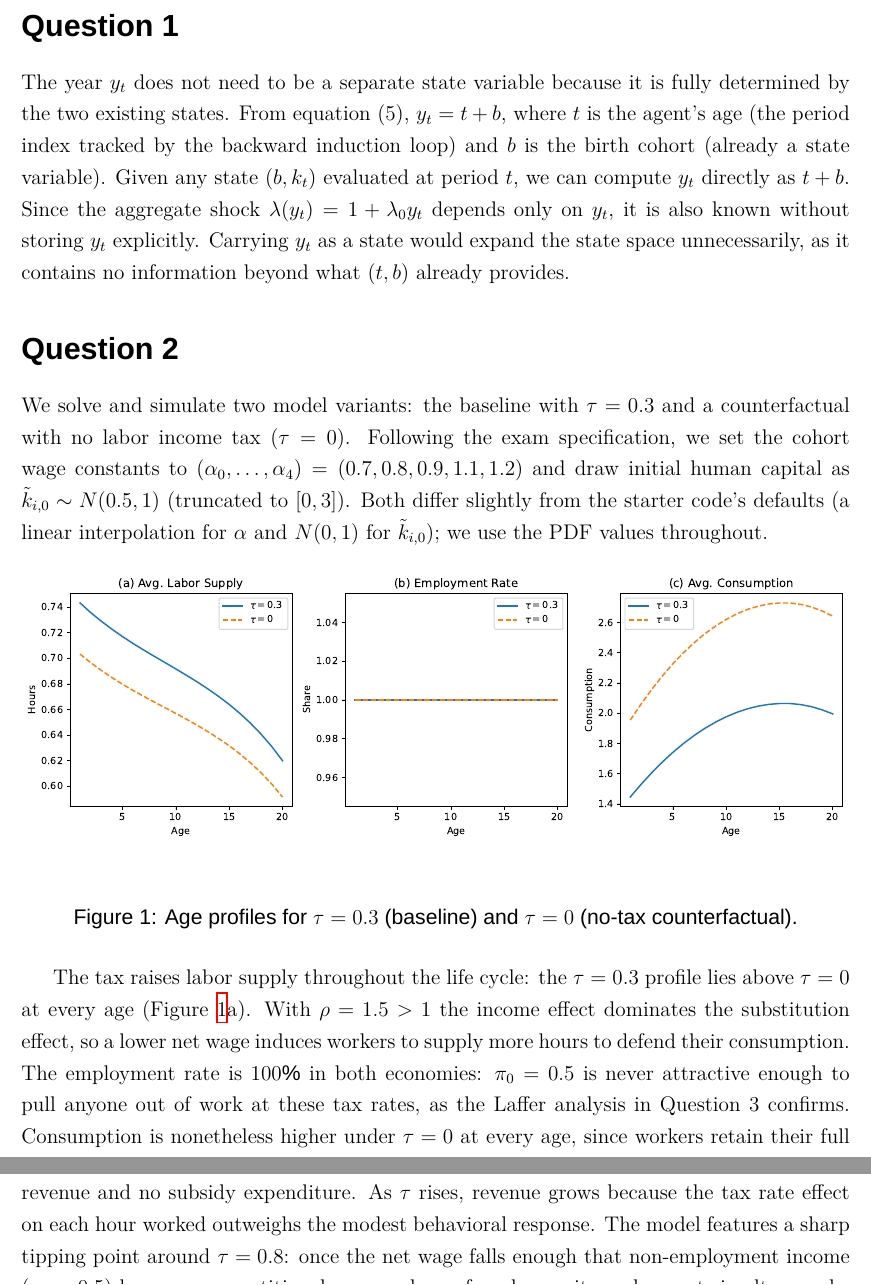
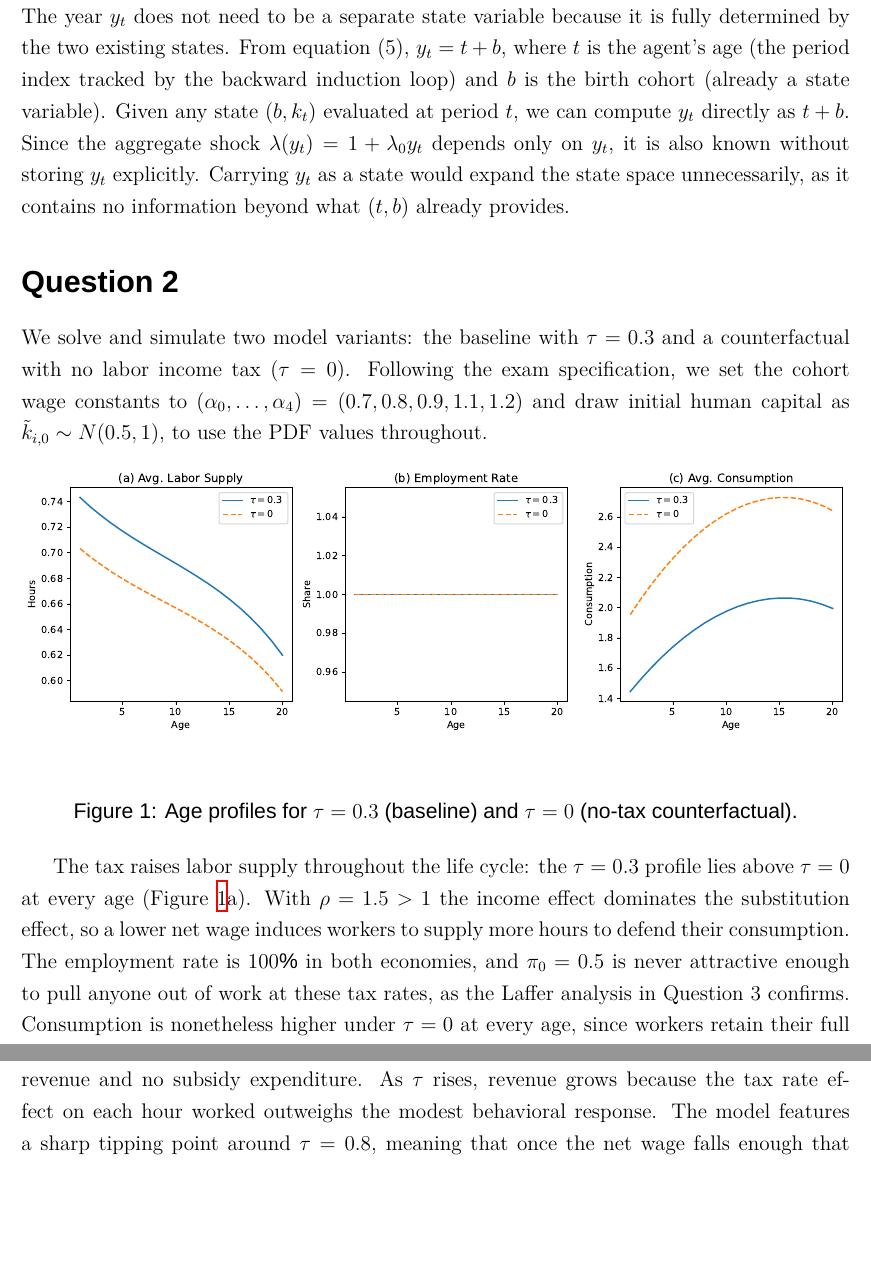
Before and after one commit to MarkusSkifter/HB---Exam, a LaTeX document (Setup/main.tex, which reads Afsnit/Q2.tex, Afsnit/Q3.tex): two parts of pages 4 and 5 of 12, joined at a grey line, cut at the place of the change, the shorter picture padded with empty space. Compiled offline with XeLaTeX; a missing font is replaced by an installed copy or a similar font.

Commit message:
Updates from Overleaf

```diff
--- a/Afsnit/Q2.tex
+++ b/Afsnit/Q2.tex
@@ -1,10 +1,10 @@
 \section*{Question 2}
 
-We solve and simulate two model variants: the baseline with $\tau = 0.3$ and a counterfactual with no labor income tax ($\tau = 0$). Following the exam specification, we set the cohort wage constants to $(\alpha_0,\ldots,\alpha_4) = (0.7, 0.8, 0.9, 1.1, 1.2)$ and draw initial human capital as $\tilde{k}_{i,0} \sim N(0.5, 1)$ (truncated to $[0,3]$). Both differ slightly from the starter code's defaults (a linear interpolation for $\alpha$ and $N(0,1)$ for $\tilde{k}_{i,0}$); we use the PDF values throughout.
+We solve and simulate two model variants: the baseline with $\tau = 0.3$ and a counterfactual with no labor income tax ($\tau = 0$). Following the exam specification, we set the cohort wage constants to $(\alpha_0,\ldots,\alpha_4) = (0.7, 0.8, 0.9, 1.1, 1.2)$ and draw initial human capital as $\tilde{k}_{i,0} \sim N(0.5, 1)$, to use the PDF values throughout.
 \begin{figure}[H]
   \centering
   \includegraphics[width=\textwidth]{../figures/q2_age_profiles.pdf}
   \caption{Age profiles for $\tau = 0.3$ (baseline) and $\tau = 0$ (no-tax counterfactual).}
   \label{fig:q2}
 \end{figure}
-The tax \emph{raises} labor supply throughout the life cycle: the $\tau = 0.3$ profile lies above $\tau = 0$ at every age (Figure~\ref{fig:q2}a). With $\rho = 1.5 > 1$ the income effect dominates the substitution effect, so a lower net wage induces workers to supply more hours to defend their consumption. The employment rate is $100\%$ in both economies: $\pi_0 = 0.5$ is never attractive enough to pull anyone out of work at these tax rates, as the Laffer analysis in Question~3 confirms. Consumption is nonetheless higher under $\tau = 0$ at every age, since workers retain their full earnings, and the $(1-\tau)$ wedge outweighs the modestly higher hours and human capital that the tax induces.
+The tax \emph{raises} labor supply throughout the life cycle: the $\tau = 0.3$ profile lies above $\tau = 0$ at every age (Figure~\ref{fig:q2}a). With $\rho = 1.5 > 1$ the income effect dominates the substitution effect, so a lower net wage induces workers to supply more hours to defend their consumption. The employment rate is $100\%$ in both economies, and $\pi_0 = 0.5$ is never attractive enough to pull anyone out of work at these tax rates, as the Laffer analysis in Question~3 confirms. Consumption is nonetheless higher under $\tau = 0$ at every age, since workers retain their full earnings, and the $(1-\tau)$ wedge outweighs the modestly higher hours and human capital that the tax induces.
--- a/Afsnit/Q3.tex
+++ b/Afsnit/Q3.tex
@@ -16,4 +16,4 @@ The government budget balance is $G(\theta) = \sum_i \sum_t G_{i,t}$, where $G_{
   \label{fig:q3}
 \end{figure}
 
-\paragraph{(c)} The budget balance rises monotonically until $\tau = 0.7$, where it peaks at roughly $1{,}993{,}383$, then collapses. At $\tau = 0$, $G = 0$ exactly: everyone works, so there is no tax revenue and no subsidy expenditure. As $\tau$ rises, revenue grows because the tax rate effect on each hour worked outweighs the modest behavioral response. The model features a sharp tipping point around $\tau = 0.8$: once the net wage falls enough that non-employment income ($\pi_0 = 0.5$) becomes competitive, large numbers of workers exit employment simultaneously. At $\tau = 0.9$, $G = -500{,}000 = -\pi_0 \times N \times T$, meaning essentially everyone is non-employed across all periods and the government pays the full subsidy bill with zero tax receipts. The late peak (at $\tau = 0.7$ rather than, say, 0.3) reflects the high productivity gains from human capital accumulation: wages are large enough that working remains worthwhile even under heavy taxation, until the tax rate crosses a threshold where it no longer pays.
+\paragraph{(c)} The budget balance rises monotonically until $\tau = 0.7$, where it peaks at roughly $1{,}993{,}383$, then collapses. At $\tau = 0$, $G = 0$ exactly: everyone works, so there is no tax revenue and no subsidy expenditure. As $\tau$ rises, revenue grows because the tax rate effect on each hour worked outweighs the modest behavioral response. The model features a sharp tipping point around $\tau = 0.8$, meaning that once the net wage falls enough that non-employment income ($\pi_0 = 0.5$) becomes competitive, large numbers of workers exit employment simultaneously. At $\tau = 0.9$, $G = -500{,}000 = -\pi_0 \times N \times T$, meaning essentially everyone is non-employed across all periods and the government pays the full subsidy bill with zero tax receipts. The late peak (at $\tau = 0.7$ rather than e.g. 0.3) reflects the high productivity gains from human capital accumulation: wages are large enough that working remains worthwhile even under heavy taxation, until the tax rate crosses a threshold where it no longer pays.
```
Also changed, not shown: Afsnit/Q4.tex (+3 -3 lines), Afsnit/Q5.tex (+1 -1 lines), Afsnit/Q3.tex (2 more changed lines).
